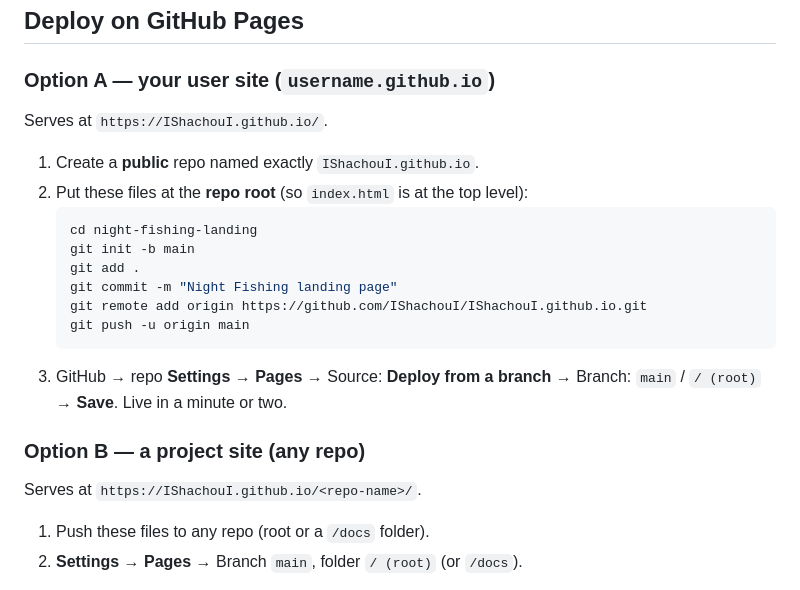
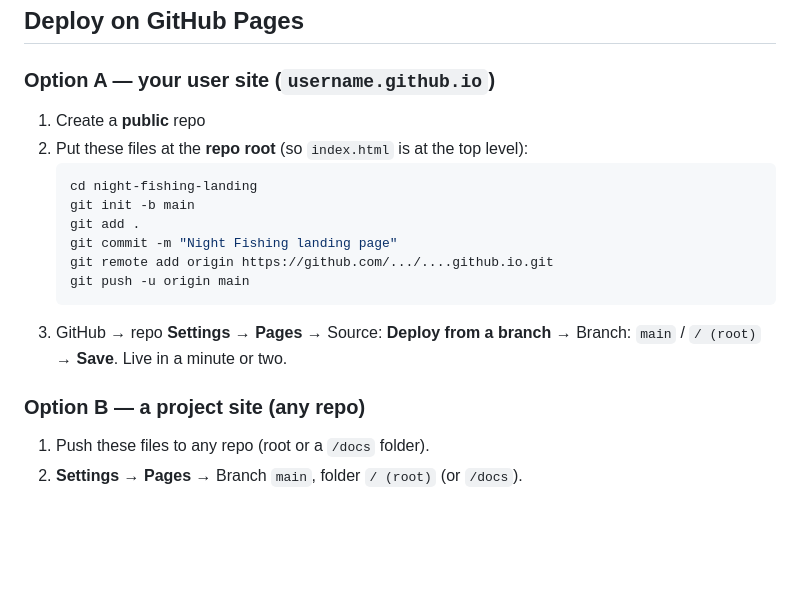
Before and after one commit to IShachouI/IShachouI.github.io, a Markdown page: README.md, the part around the change. Drawn GitHub-style; blank space fills up the shorter version.

Commit message:
Revise GitHub Pages deployment instructions
Updated GitHub Pages deployment instructions with a generic remote URL.

````diff
--- a/README.md
+++ b/README.md
@@ -98,23 +98,21 @@ No code changes are needed to edit content — it all lives in `index.html`.
 ## Deploy on GitHub Pages
 
 ### Option A — your user site (`username.github.io`)
-Serves at `https://IShachouI.github.io/`.
 
-1. Create a **public** repo named exactly `IShachouI.github.io`.
+1. Create a **public** repo
 2. Put these files at the **repo root** (so `index.html` is at the top level):
    ```bash
    cd night-fishing-landing
    git init -b main
    git add .
    git commit -m "Night Fishing landing page"
-   git remote add origin https://github.com/IShachouI/IShachouI.github.io.git
+   git remote add origin https://github.com/.../....github.io.git
    git push -u origin main
    ```
 3. GitHub → repo **Settings → Pages** → Source: **Deploy from a branch** →
    Branch: `main` / `/ (root)` → **Save**. Live in a minute or two.
 
 ### Option B — a project site (any repo)
-Serves at `https://IShachouI.github.io/<repo-name>/`.
 
 1. Push these files to any repo (root or a `/docs` folder).
 2. **Settings → Pages** → Branch `main`, folder `/ (root)` (or `/docs`).
````
